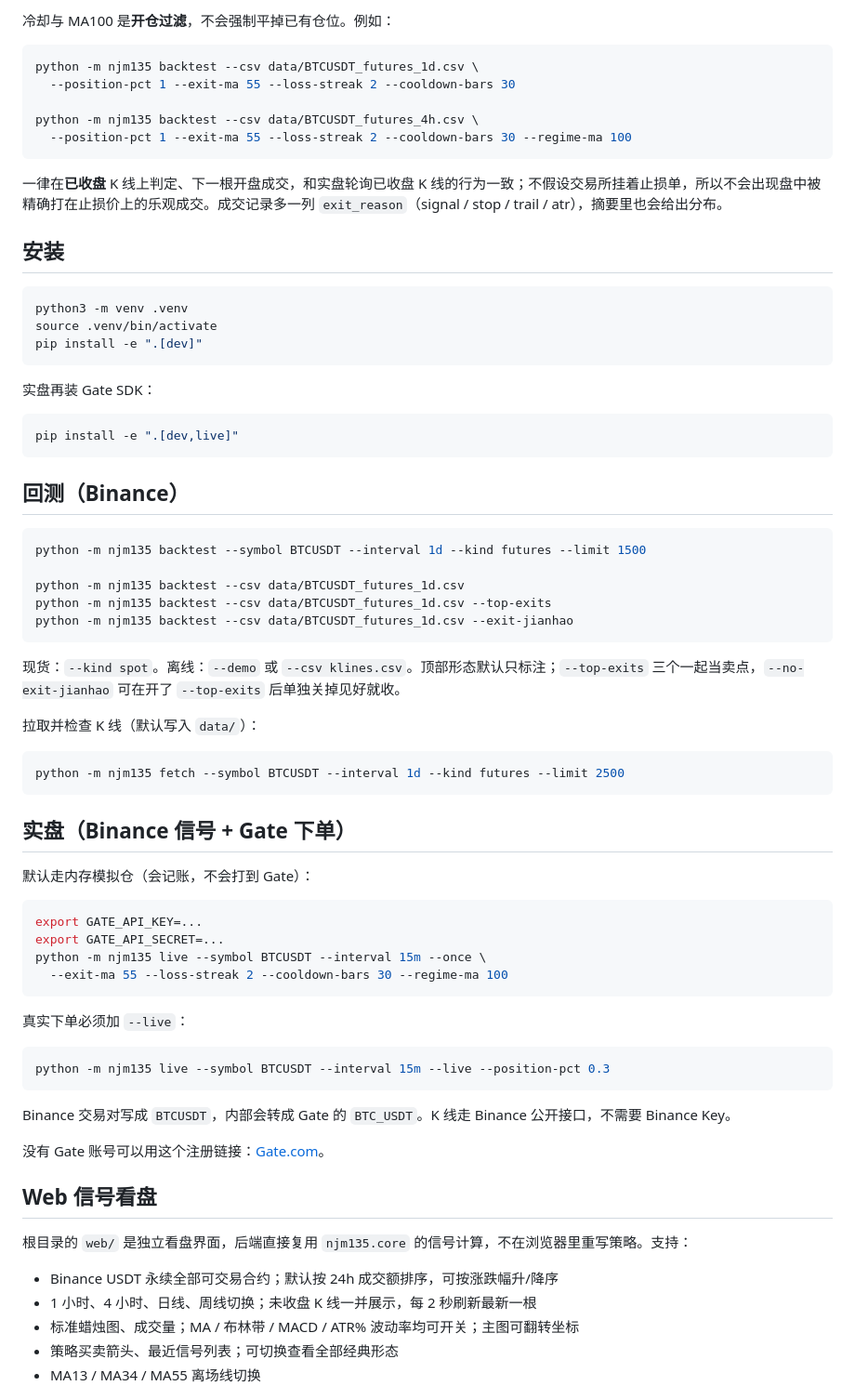
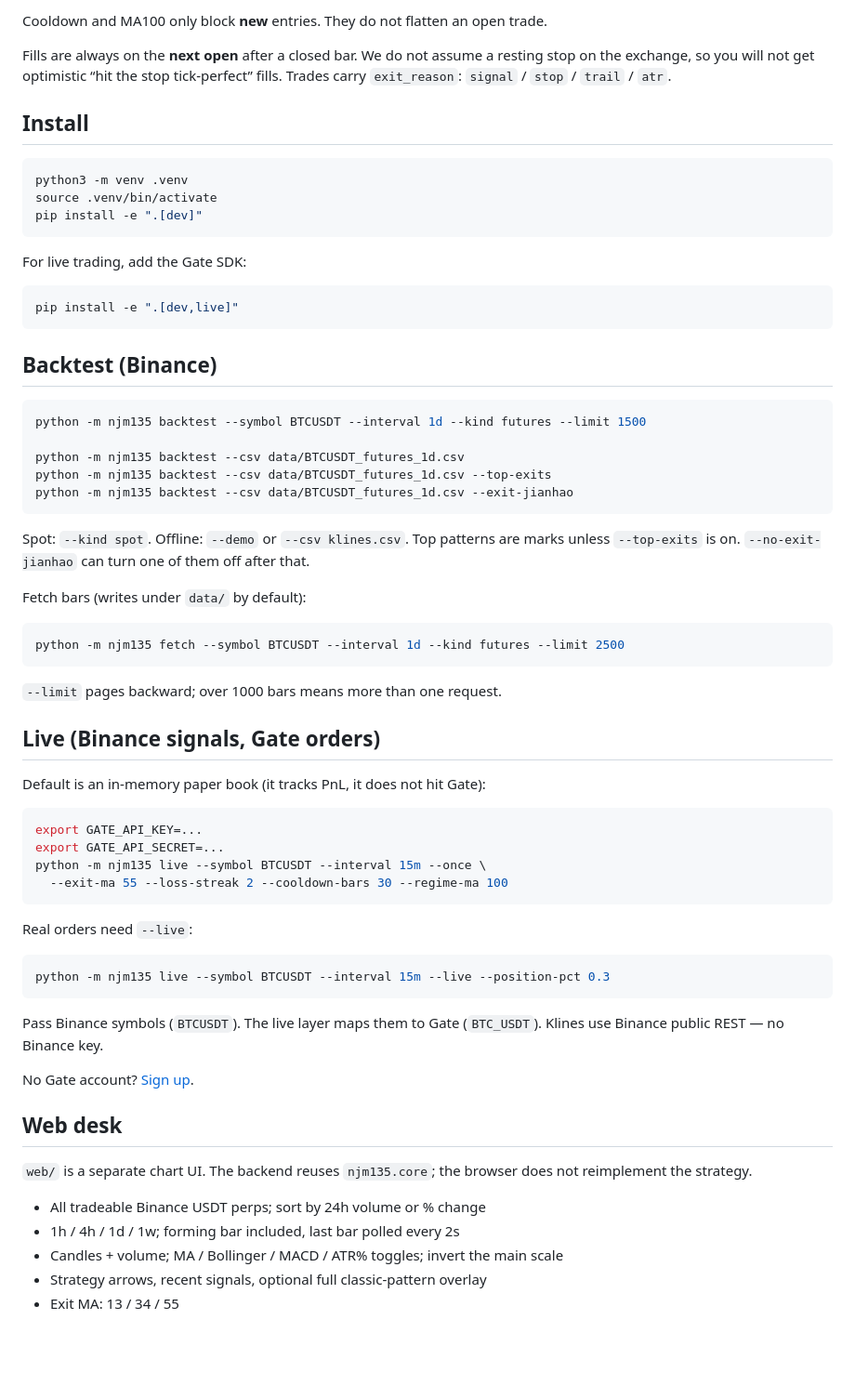
Before and after one commit to haigechanlun/135-Moving-Average-Trading, a Markdown page: README.md, the part around one of its changes. Shown at 93% size. Drawn GitHub-style; blank space fills up the shorter version.

````diff
--- a/README.md
+++ b/README.md
@@ -116,17 +125,9 @@ python -m njm135 backtest --csv data/BTCUSDT_futures_1d.csv --exit-ma 55 --trail
 
-冷却与 MA100 是**开仓过滤**，不会强制平掉已有仓位。例如：
+Cooldown and MA100 only block **new** entries. They do not flatten an open trade.
 
-```bash
-python -m njm135 backtest --csv data/BTCUSDT_futures_1d.csv \
-  --position-pct 1 --exit-ma 55 --loss-streak 2 --cooldown-bars 30
+Fills are always on the **next open** after a closed bar. We do not assume a resting stop on the exchange, so you will not get optimistic “hit the stop tick-perfect” fills. Trades carry `exit_reason`: `signal` / `stop` / `trail` / `atr`.
 
-python -m njm135 backtest --csv data/BTCUSDT_futures_4h.csv \
-  --position-pct 1 --exit-ma 55 --loss-streak 2 --cooldown-bars 30 --regime-ma 100
-```
-
-一律在**已收盘** K 线上判定、下一根开盘成交，和实盘轮询已收盘 K 线的行为一致；不假设交易所挂着止损单，所以不会出现盘中被精确打在止损价上的乐观成交。成交记录多一列 `exit_reason`（signal / stop / trail / atr），摘要里也会给出分布。
-
-## 安装
+## Install
 
 ```bash
 python3 -m venv .venv
@@ -134,13 +135,13 @@ source .venv/bin/activate
 pip install -e ".[dev]"
 ```
 
-实盘再装 Gate SDK：
+For live trading, add the Gate SDK:
 
 ```bash
 pip install -e ".[dev,live]"
 ```
 
-## 回测（Binance）
+## Backtest (Binance)
 
 ```bash
 python -m njm135 backtest --symbol BTCUSDT --interval 1d --kind futures --limit 1500
@@ -150,17 +151,19 @@ python -m njm135 backtest --csv data/BTCUSDT_futures_1d.csv --top-exits
 python -m njm135 backtest --csv data/BTCUSDT_futures_1d.csv --exit-jianhao
 ```
 
-现货：`--kind spot`。离线：`--demo` 或 `--csv klines.csv`。顶部形态默认只标注；`--top-exits` 三个一起当卖点，`--no-exit-jianhao` 可在开了 `--top-exits` 后单独关掉见好就收。
+Spot: `--kind spot`. Offline: `--demo` or `--csv klines.csv`. Top patterns are marks unless `--top-exits` is on. `--no-exit-jianhao` can turn one of them off after that.
 
-拉取并检查 K 线（默认写入 `data/`）：
+Fetch bars (writes under `data/` by default):
 
 ```bash
 python -m njm135 fetch --symbol BTCUSDT --interval 1d --kind futures --limit 2500
 ```
 
-## 实盘（Binance 信号 + Gate 下单）
+`--limit` pages backward; over 1000 bars means more than one request.
 
-默认走内存模拟仓（会记账，不会打到 Gate）：
+## Live (Binance signals, Gate orders)
+
+Default is an in-memory paper book (it tracks PnL, it does not hit Gate):
 
 ```bash
 export GATE_API_KEY=...
@@ -169,24 +172,24 @@ python -m njm135 live --symbol BTCUSDT --interval 15m --once \
   --exit-ma 55 --loss-streak 2 --cooldown-bars 30 --regime-ma 100
 ```
 
-真实下单必须加 `--live`：
+Real orders need `--live`:
 
 ```bash
 python -m njm135 live --symbol BTCUSDT --interval 15m --live --position-pct 0.3
 ```
 
-Binance 交易对写成 `BTCUSDT`，内部会转成 Gate 的 `BTC_USDT`。K 线走 Binance 公开接口，不需要 Binance Key。
+Pass Binance symbols (`BTCUSDT`). The live layer maps them to Gate (`BTC_USDT`). Klines use Binance public REST — no Binance key.
 
-没有 Gate 账号可以用这个注册链接：[Gate.com](https://www.gatewebsite.com/share/VVNAULXZAG)。
+No Gate account? [Sign up](https://www.gatewebsite.com/share/VVNAULXZAG).
 
-## Web 信号看盘
+## Web desk
 
-根目录的 `web/` 是独立看盘界面，后端直接复用 `njm135.core` 的信号计算，不在浏览器里重写策略。支持：
+`web/` is a separate chart UI. The backend reuses `njm135.core`; the browser does not reimplement the strategy.
 
-- Binance USDT 永续全部可交易合约；默认按 24h 成交额排序，可按涨跌幅升/降序
-- 1 小时、4 小时、日线、周线切换；未收盘 K 线一并展示，每 2 秒刷新最新一根
-- 标准蜡烛图、成交量；MA / 布林带 / MACD / ATR% 波动率均可开关；主图可翻转坐标
-- 策略买卖箭头、最近信号列表；可切换查看全部经典形态
-- MA13 / MA34 / MA55 离场线切换
+- All tradeable Binance USDT perps; sort by 24h volume or % change
+- 1h / 4h / 1d / 1w; forming bar included, last bar polled every 2s
+- Candles + volume; MA / Bollinger / MACD / ATR% toggles; invert the main scale
+- Strategy arrows, recent signals, optional full classic-pattern overlay
+- Exit MA: 13 / 34 / 55
 
 ![135 Signal Desk](docs/web-desk.png)
````
Also changed, not shown: other parts of README.md (+97 -90 lines), README.zh-CN.md (added, +227 -0 lines).
